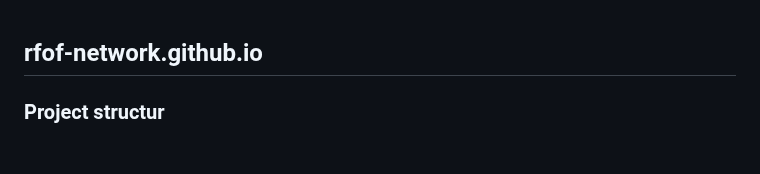
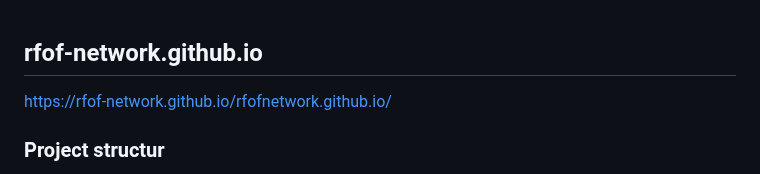
Before and after one commit to RFOF-NETWORK/rfof-network.org, a Markdown page: README.md, the part around the change. GitHub-like rendering; blank space fills up the shorter version.

Commit message:
Update README.md
Signed-off-by: rfof-network.org <176731182+RFOF-NETWORK@users.noreply.github.com>

```diff
--- a/README.md
+++ b/README.md
@@ -1,5 +1,5 @@
 ## rfof-network.github.io
-
+https://rfof-network.github.io/rfofnetwork.github.io/
 ### Project structur
 project-root/
 ├── contracts/               # Smart contracts for tokens & functions
```
